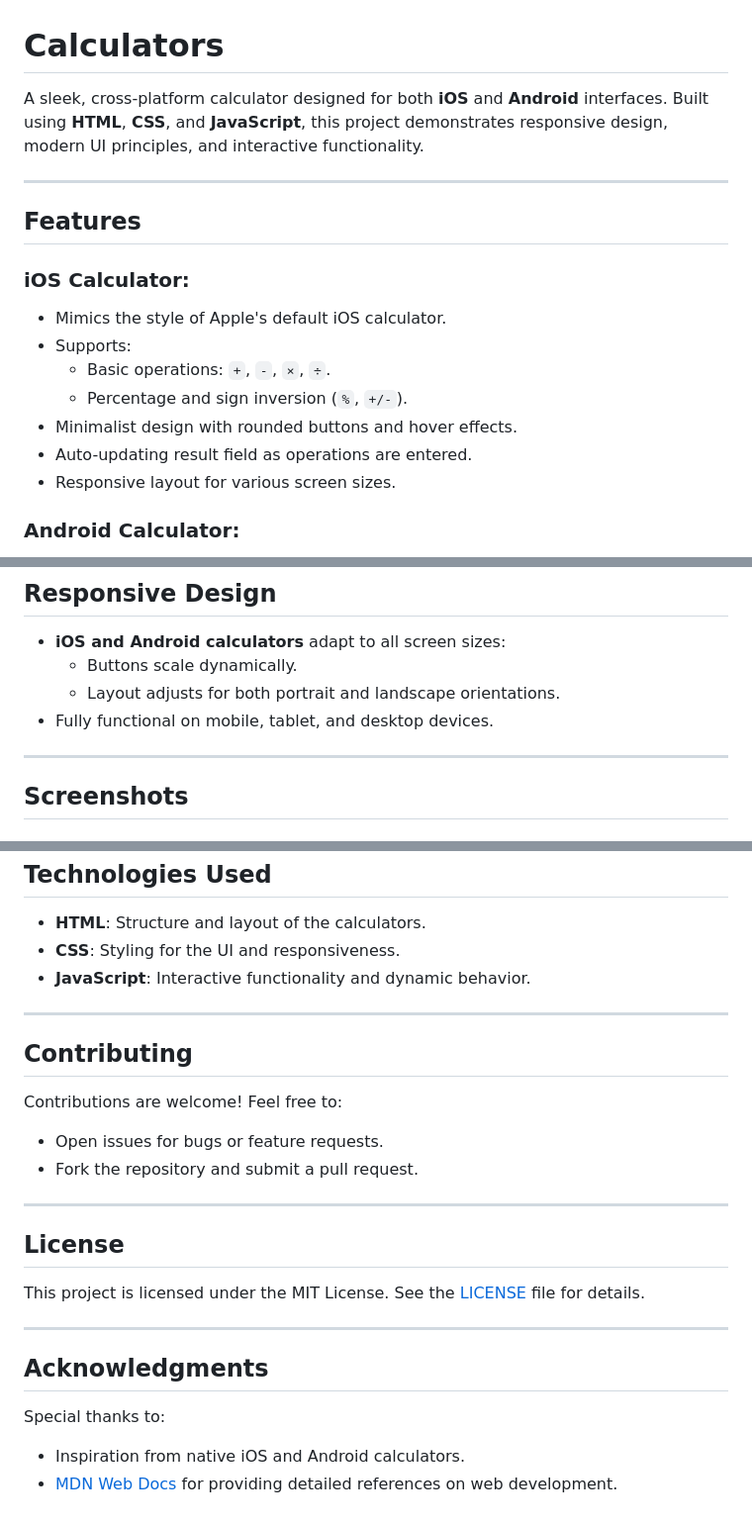
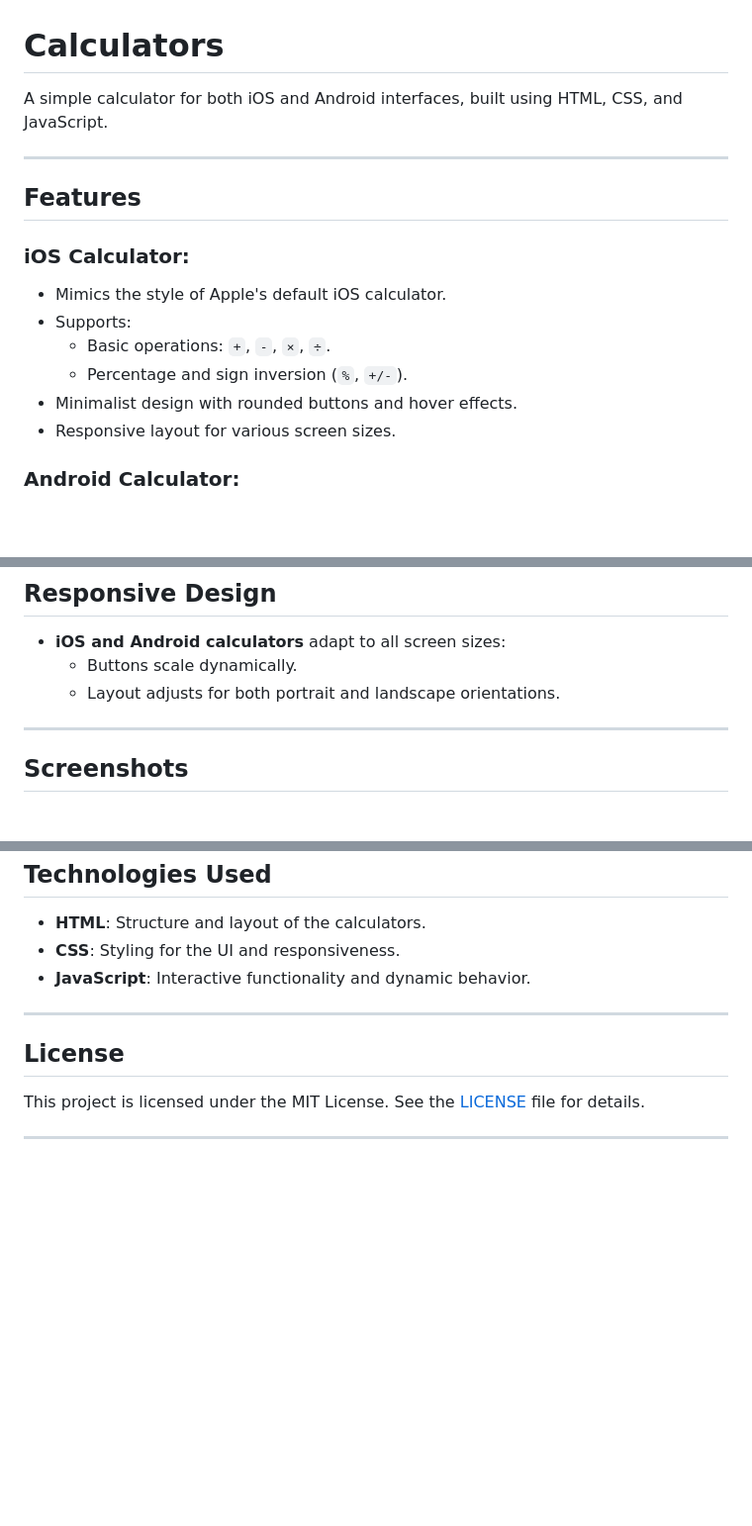
Before and after one commit to hirsuitedevil/Calculators, a Markdown page: README.md, 3 parts joined by grey strips. Shown: that part at 99% size. GitHub-like rendering; blank space fills up the shorter version.

```diff
--- a/README.md
+++ b/README.md
@@ -1,6 +1,6 @@
 # Calculators
 
-A sleek, cross-platform calculator designed for both **iOS** and **Android** interfaces. Built using **HTML**, **CSS**, and **JavaScript**, this project demonstrates responsive design, modern UI principles, and interactive functionality.
+A simple calculator for both iOS and Android interfaces, built using HTML, CSS, and JavaScript.
 
 ---
 
@@ -12,7 +12,6 @@ A sleek, cross-platform calculator designed for both **iOS** and **Android** int
   - Basic operations: `+`, `-`, `×`, `÷`.
   - Percentage and sign inversion (`%`, `+/-`).
 - Minimalist design with rounded buttons and hover effects.
-- Auto-updating result field as operations are entered.
 - Responsive layout for various screen sizes.
 
 ### Android Calculator:
@@ -75,7 +74,7 @@ A sleek, cross-platform calculator designed for both **iOS** and **Android** int
 - **iOS and Android calculators** adapt to all screen sizes:
   - Buttons scale dynamically.
   - Layout adjusts for both portrait and landscape orientations.
-- Fully functional on mobile, tablet, and desktop devices.
+
 
 ---
 
@@ -100,22 +99,8 @@ A sleek, cross-platform calculator designed for both **iOS** and **Android** int
 
 ---
 
-## Contributing
-
-Contributions are welcome! Feel free to:
-- Open issues for bugs or feature requests.
-- Fork the repository and submit a pull request.
-
----
-
 ## License
 
 This project is licensed under the MIT License. See the [LICENSE](LICENSE) file for details.
 
 ---
-
-## Acknowledgments
-
-Special thanks to:
-- Inspiration from native iOS and Android calculators.
-- [MDN Web Docs](https://developer.mozilla.org/) for providing detailed references on web development.
```
